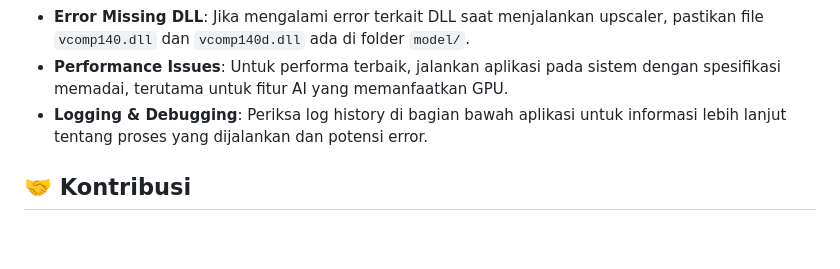
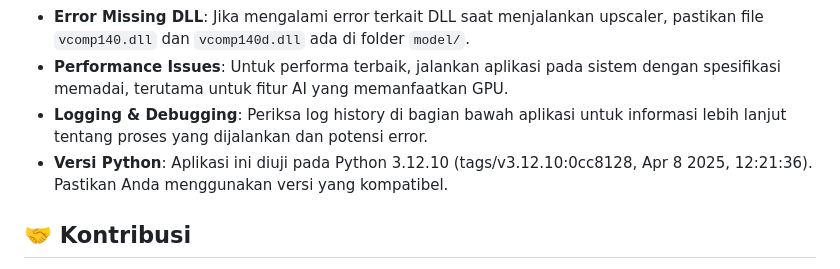
Before and after one commit to JustSEMI/vortex-tools, a Markdown page: README.md, the part around the change. Drawn GitHub-style; blank space fills up the shorter version.

```diff
--- a/README.md
+++ b/README.md
@@ -94,6 +94,7 @@ vortex-tools/
 - **Error Missing DLL**: Jika mengalami error terkait DLL saat menjalankan upscaler, pastikan file `vcomp140.dll` dan `vcomp140d.dll` ada di folder `model/`.
 - **Performance Issues**: Untuk performa terbaik, jalankan aplikasi pada sistem dengan spesifikasi memadai, terutama untuk fitur AI yang memanfaatkan GPU.
 - **Logging & Debugging**: Periksa log history di bagian bawah aplikasi untuk informasi lebih lanjut tentang proses yang dijalankan dan potensi error.
+- **Versi Python**: Aplikasi ini diuji pada Python 3.12.10 (tags/v3.12.10:0cc8128, Apr  8 2025, 12:21:36). Pastikan Anda menggunakan versi yang kompatibel.
 
 ## 🤝 Kontribusi
 Kontribusi sangat diterima! Silakan fork repository ini dan buat pull request dengan fitur baru, perbaikan bug, atau peningkatan dokumentasi.
```
